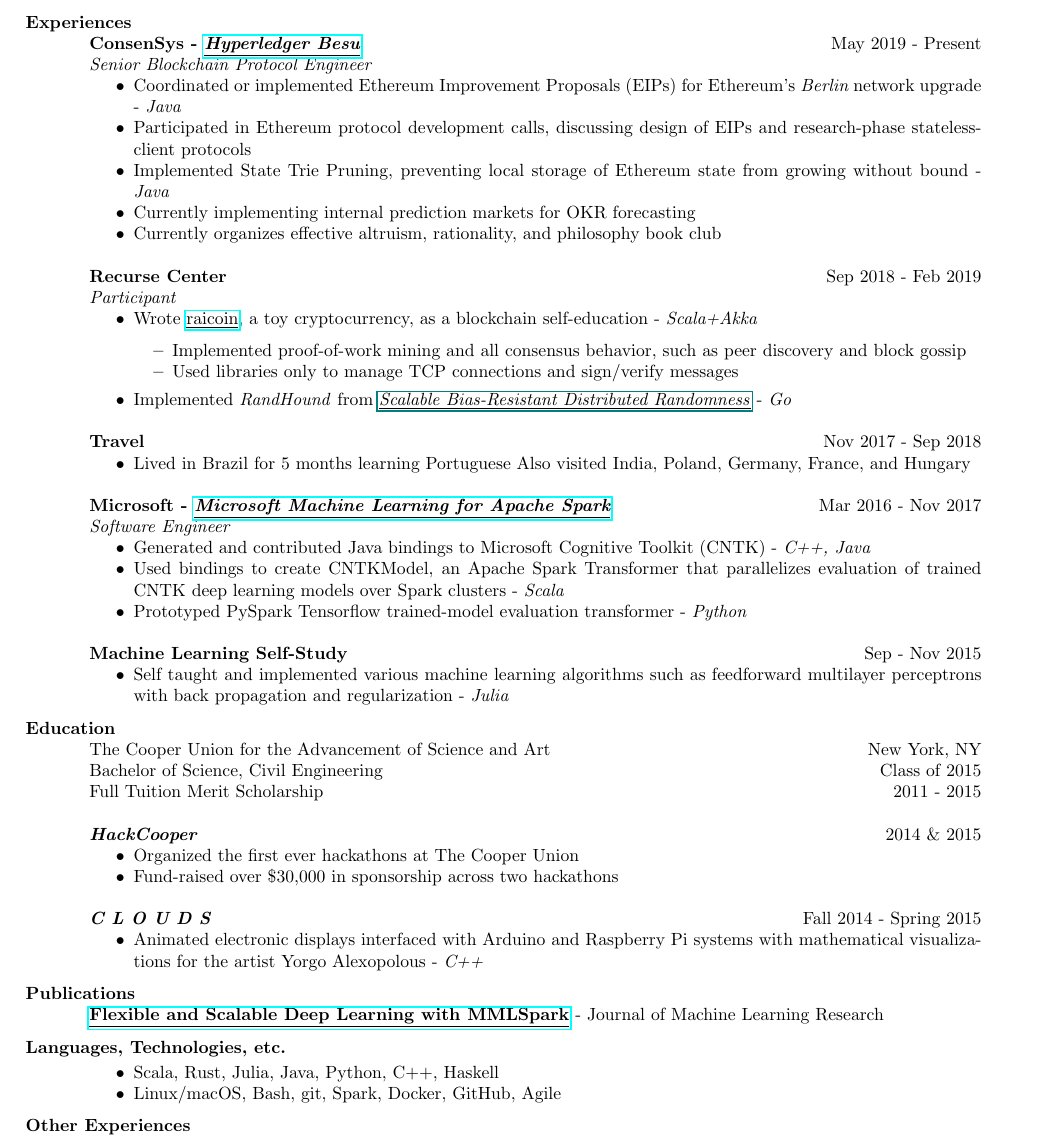
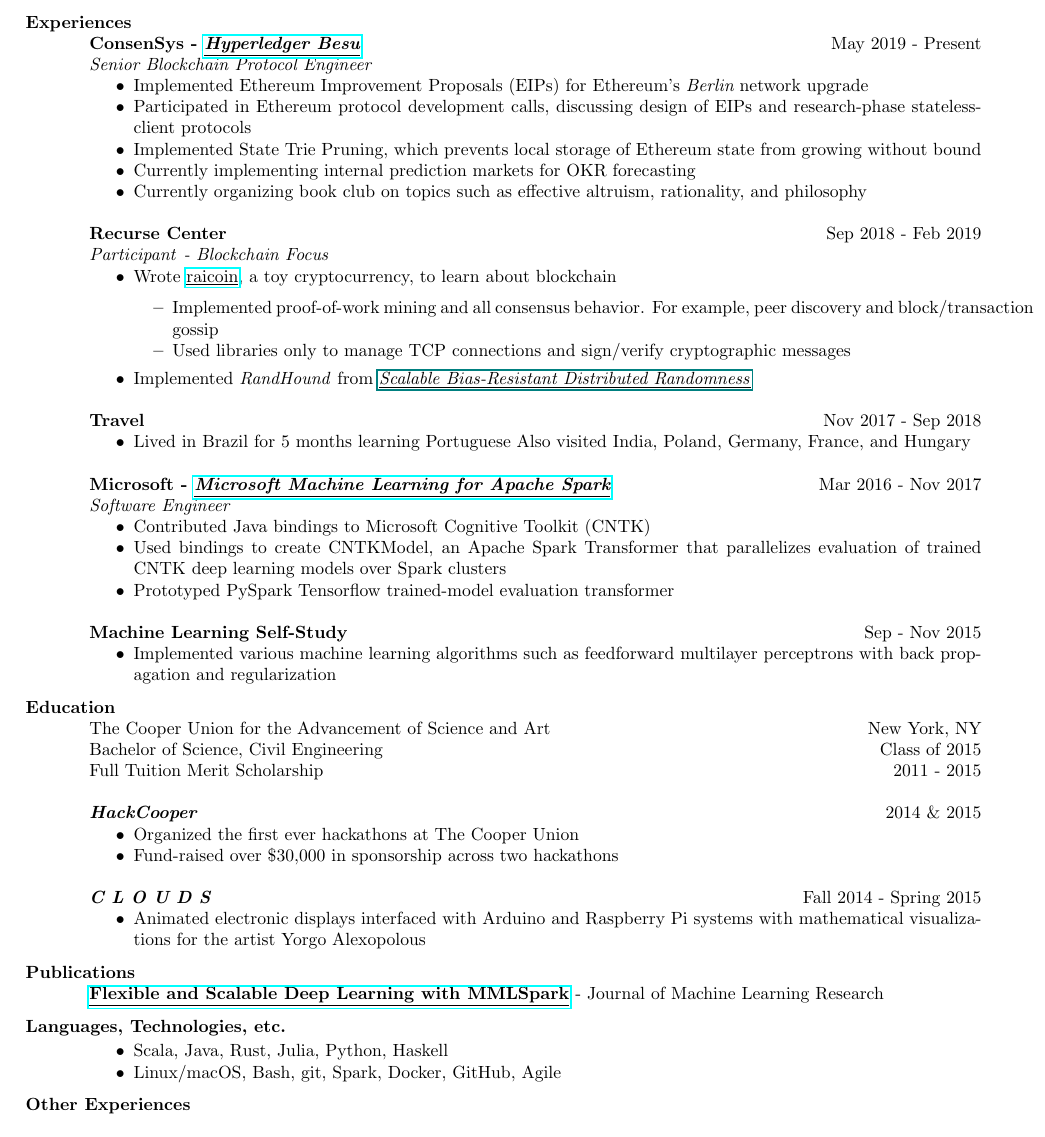
Before and after one commit to RatanRSur/cv, a LaTeX CV (Ratan Rai Sur.tex): part of the page, cut so that both start at the same text. Compiled offline with pdfLaTeX.

Commit message:
remove languages
Signed-off-by: Ratan Rai Sur <ratan.r.sur@gmail.com>

```diff
--- a/Ratan Rai Sur.tex
+++ b/Ratan Rai Sur.tex
@@ -22,27 +22,27 @@
     {\bf ConsenSys - \href{https://www.github.com/Hyperledger/Besu}{\underline{\em Hyperledger Besu}}} \hfill May 2019 - Present \\
     {\em Senior Blockchain Protocol Engineer\/}
     \begin{itemize} \itemsep-2pt
-        \item Coordinated or implemented Ethereum Improvement Proposals (EIPs) for Ethereum's {\em Berlin} network upgrade - {\em Java}
+        \item Implemented Ethereum Improvement Proposals (EIPs) for Ethereum's {\em Berlin} network upgrade
         \item
             Participated in Ethereum protocol development calls, discussing design of EIPs and research-phase stateless-client protocols
         \item
-          Implemented State Trie Pruning, preventing local storage of Ethereum state from growing without bound - {\em Java}
+          Implemented State Trie Pruning, which prevents local storage of Ethereum state from growing without bound
         \item Currently implementing internal prediction markets for OKR forecasting
-        \item Currently organizes effective altruism, rationality, and philosophy book club
+        \item Currently organizing book club on topics such as effective altruism, rationality, and philosophy
     \end{itemize}
 
     {\bf Recurse Center} \hfill Sep 2018 - Feb 2019 \\
-    {\em Participant\/}
+    {\em Participant\/ - Blockchain Focus}
     \begin{itemize} \itemsep-2pt
         \item
-          Wrote \href{https://www.github.com/ratanrsur/raicoin}{\underline{raicoin}}, a toy cryptocurrency, as a blockchain self-education - {\em Scala+Akka}
+          Wrote \href{https://www.github.com/ratanrsur/raicoin}{\underline{raicoin}}, a toy cryptocurrency, to learn about blockchain
         \begin{itemize} \itemsep-2pt
           \item
-            Implemented proof-of-work mining and all consensus behavior, such as peer discovery and block gossip
-          \item Used libraries only to manage TCP connections and sign/verify messages
+            Implemented proof-of-work mining and all consensus behavior. For example, peer discovery and block/transaction gossip
+          \item Used libraries only to manage TCP connections and sign/verify cryptographic messages
         \end{itemize}
 
-      \item Implemented {\em RandHound\/} from \href{Scalable Bias-Resistant Distributed Randomness}{\underline{{\em Scalable Bias-Resistant Distributed Randomness\/}}} - {\em Go}
+      \item Implemented {\em RandHound\/} from \href{Scalable Bias-Resistant Distributed Randomness}{\underline{{\em Scalable Bias-Resistant Distributed Randomness\/}}}
     \end{itemize}
 
     {\bf Travel} \hfill Nov 2017 - Sep 2018
@@ -57,20 +57,20 @@
     {\em Software Engineer}
     \begin{itemize} \itemsep-2pt
         \item
-          Generated and contributed Java bindings to Microsoft Cognitive Toolkit (CNTK) - {\em C++, Java}
+          Contributed Java bindings to Microsoft Cognitive Toolkit (CNTK)
         \item
-          Used bindings to create CNTKModel, an Apache Spark Transformer that parallelizes evaluation of trained CNTK deep learning models over Spark clusters - {\em Scala\/}
+          Used bindings to create CNTKModel, an Apache Spark Transformer that parallelizes evaluation of trained CNTK deep learning models over Spark clusters
         %\item
             %Helped design Spark image schema specification, something lacking from native Spark
-          %After a collaboration with Databricks, the changes were made into a pull request and merged to Spark master - {\em Scala\/}
+          %After a collaboration with Databricks, the changes were made into a pull request and merged to Spark master
         \item
-          Prototyped PySpark Tensorflow trained-model evaluation transformer - {\em Python\/}
+          Prototyped PySpark Tensorflow trained-model evaluation transformer
     \end{itemize}
 
     {\bf Machine Learning Self-Study} \hfill Sep - Nov 2015
     \begin{itemize} \itemsep-2pt
         \item
-          Self taught and implemented various machine learning algorithms such as feedforward multilayer perceptrons with back propagation and regularization - {\em Julia}
+          Implemented various machine learning algorithms such as feedforward multilayer perceptrons with back propagation and regularization
     \end{itemize}
 
     %\begin{itemize} \itemsep-2pt
@@ -106,7 +106,7 @@
 
     {\bf {\em C L O U D S\/}} \hfill Fall 2014 - Spring 2015
     \begin{itemize} \itemsep-2pt
-        \item Animated electronic displays interfaced with Arduino and Raspberry Pi systems with mathematical visualizations for the artist Yorgo Alexopolous - {\em C++\/}
+        \item Animated electronic displays interfaced with Arduino and Raspberry Pi systems with mathematical visualizations for the artist Yorgo Alexopolous
     \end{itemize}
 
     %{\bf Patent Law for Inventors} \hfill Summer 2012
@@ -123,7 +123,7 @@
     \section{Languages, Technologies, etc.}
     \begin{itemize} \itemsep-2pt
         \item
-            Scala, Rust, Julia, Java, Python, C++, Haskell
+            Scala, Java, Rust, Julia, Python, Haskell
         \item
             Linux/macOS, Bash, git, Spark, Docker, GitHub, Agile
     \end{itemize}
```
Also changed, not shown: Ratan Rai Sur.tex (2 more changed lines).
